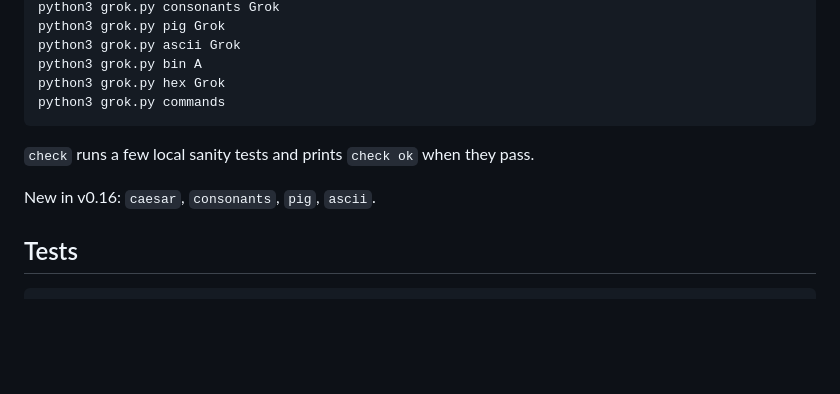
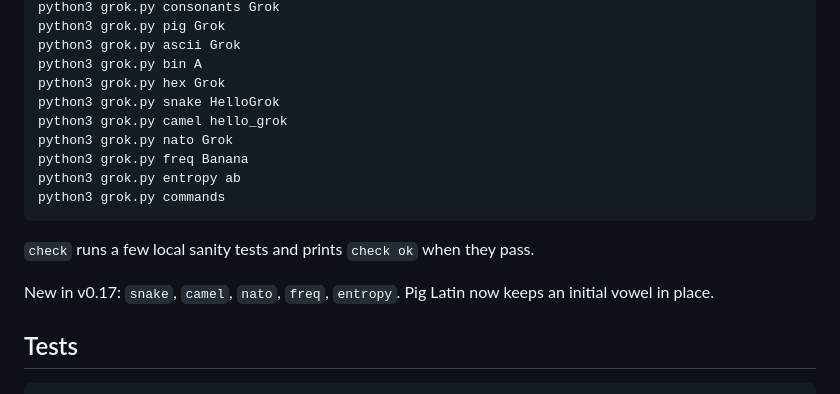
Before and after one commit to peter-research/Grok, a Markdown page: README.md, the part around the change. Drawn GitHub-style; blank space fills up the shorter version.

Commit message:
docs: document v0.17 commands

````diff
--- a/README.md
+++ b/README.md
@@ -83,12 +83,17 @@ python3 grok.py pig Grok
 python3 grok.py ascii Grok
 python3 grok.py bin A
 python3 grok.py hex Grok
+python3 grok.py snake HelloGrok
+python3 grok.py camel hello_grok
+python3 grok.py nato Grok
+python3 grok.py freq Banana
+python3 grok.py entropy ab
 python3 grok.py commands
 ```
 
 `check` runs a few local sanity tests and prints `check ok` when they pass.
 
-New in v0.16: `caesar`, `consonants`, `pig`, `ascii`.
+New in v0.17: `snake`, `camel`, `nato`, `freq`, `entropy`. Pig Latin now keeps an initial vowel in place.
 
 ## Tests
 
````
